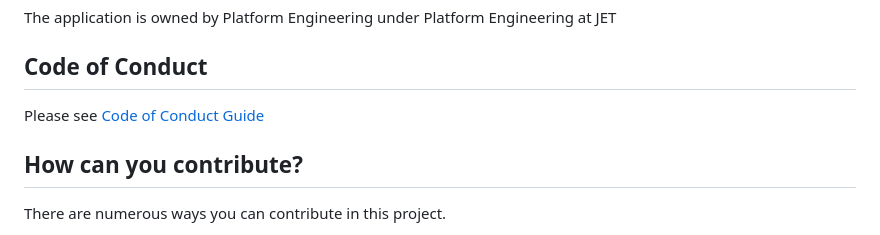
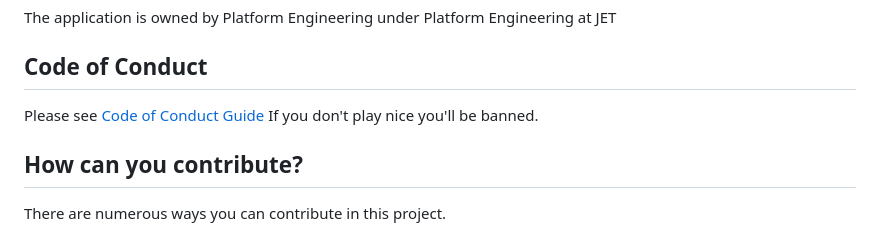
Before and after one commit to justeattakeaway/bq-sql-antipattern-checker, a Markdown page: README.md, the part around the change. Drawn GitHub-style.

```diff
--- a/README.md
+++ b/README.md
@@ -28,6 +28,7 @@ The application is owned by Platform Engineering under Platform Engineering at J
 
 ## Code of Conduct
 Please see [Code of Conduct Guide](https://github.com/justeattakeaway/bq-sql-antipattern-checker/blob/main/CODE_OF_CONDUCT.md)
+If you don't play nice you'll be banned.
 
 ## How can you contribute?
 There are numerous ways you can contribute in this project.
```
